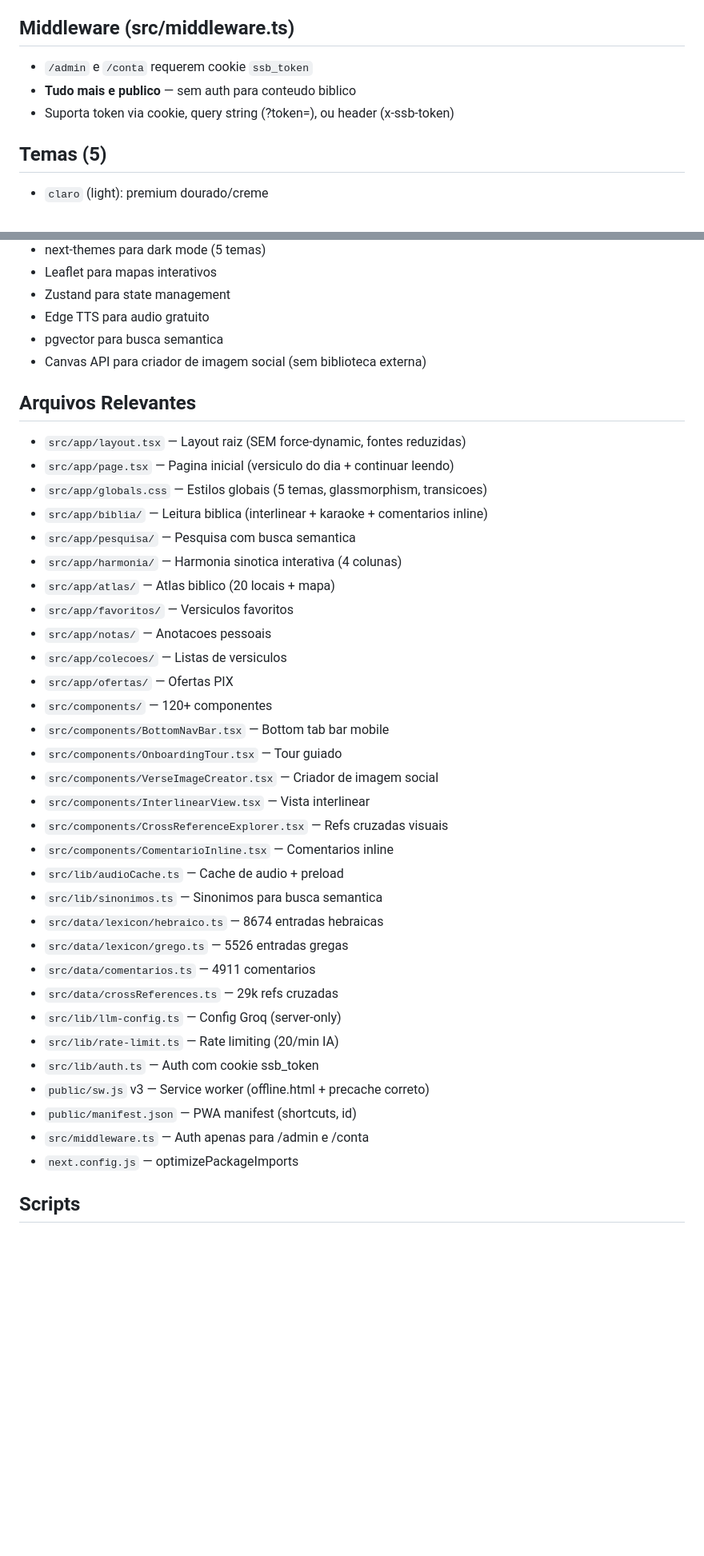
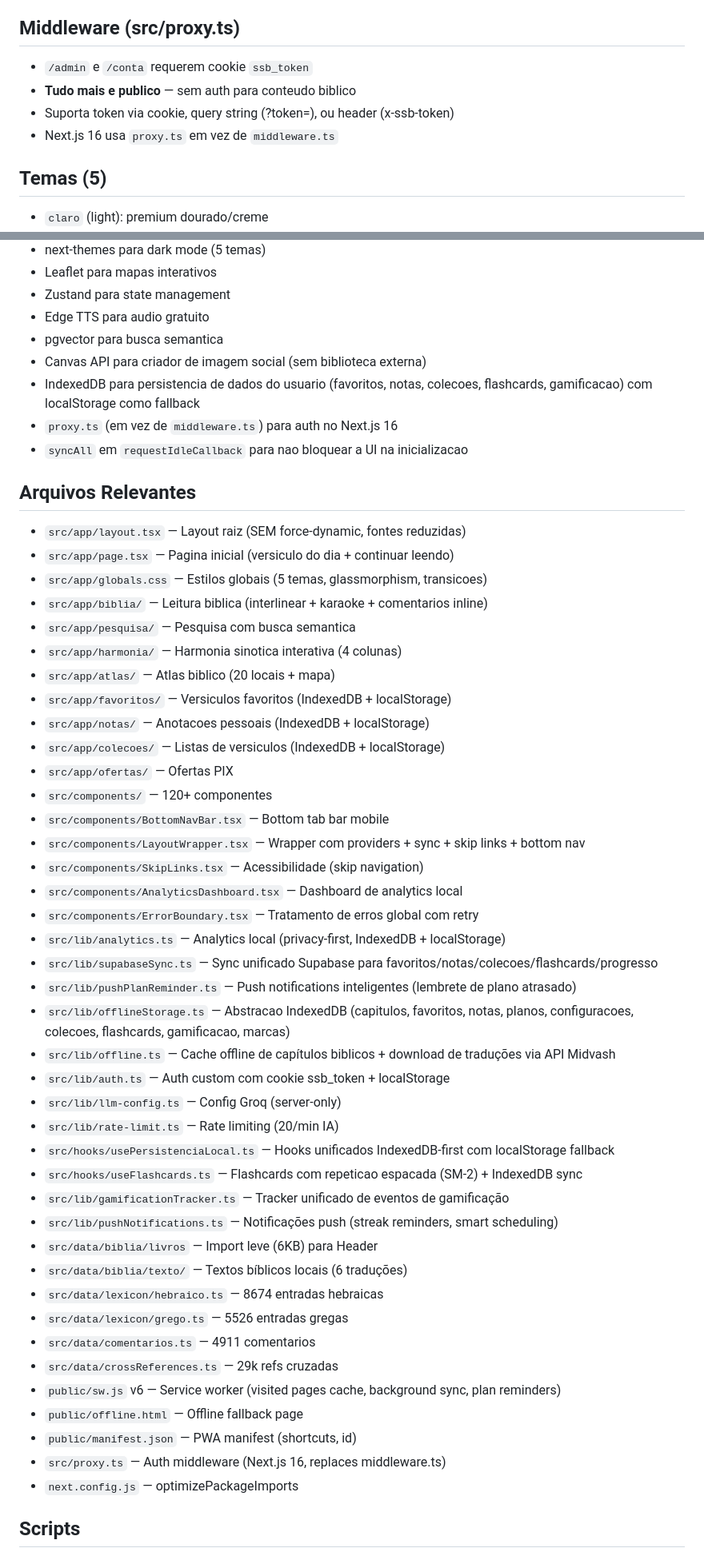
Before and after one commit to psimariojunior/sola-scriptura-br, a Markdown page: AGENTS.md, 2 parts joined by grey strips. Shown at 80% size. Drawn GitHub-style; blank space fills up the shorter version.

Commit message:
docs: update AGENTS.md with proxy.ts, Next.js 16, IndexedDB persistence, analytics rewrite

```diff
--- a/AGENTS.md
+++ b/AGENTS.md
@@ -216,10 +216,11 @@ Plataforma de estudo biblico completa. Site + App mobile. **Acesso livre, sem an
 - **Cache strategies**: cacheFirst (static), networkFirst (API), staleWhileRevalidate (HTML)
 - **Manifest**: shortcuts (Biblia, Pesquisa, IA), id, apple-status-bar-style
 
-## Middleware (src/middleware.ts)
+## Middleware (src/proxy.ts)
 - `/admin` e `/conta` requerem cookie `ssb_token`
 - **Tudo mais e publico** — sem auth para conteudo biblico
 - Suporta token via cookie, query string (?token=), ou header (x-ssb-token)
+- Next.js 16 usa `proxy.ts` em vez de `middleware.ts`
 
 ## Temas (5)
 - `claro` (light): premium dourado/creme
@@ -255,6 +256,9 @@ Plataforma de estudo biblico completa. Site + App mobile. **Acesso livre, sem an
 - Edge TTS para audio gratuito
 - pgvector para busca semantica
 - Canvas API para criador de imagem social (sem biblioteca externa)
+- IndexedDB para persistencia de dados do usuario (favoritos, notas, colecoes, flashcards, gamificacao) com localStorage como fallback
+- `proxy.ts` (em vez de `middleware.ts`) para auth no Next.js 16
+- `syncAll` em `requestIdleCallback` para nao bloquear a UI na inicializacao
 
 ## Arquivos Relevantes
 - `src/app/layout.tsx` — Layout raiz (SEM force-dynamic, fontes reduzidas)
@@ -264,29 +268,38 @@ Plataforma de estudo biblico completa. Site + App mobile. **Acesso livre, sem an
 - `src/app/pesquisa/` — Pesquisa com busca semantica
 - `src/app/harmonia/` — Harmonia sinotica interativa (4 colunas)
 - `src/app/atlas/` — Atlas biblico (20 locais + mapa)
-- `src/app/favoritos/` — Versiculos favoritos
-- `src/app/notas/` — Anotacoes pessoais
-- `src/app/colecoes/` — Listas de versiculos
+- `src/app/favoritos/` — Versiculos favoritos (IndexedDB + localStorage)
+- `src/app/notas/` — Anotacoes pessoais (IndexedDB + localStorage)
+- `src/app/colecoes/` — Listas de versiculos (IndexedDB + localStorage)
 - `src/app/ofertas/` — Ofertas PIX
 - `src/components/` — 120+ componentes
 - `src/components/BottomNavBar.tsx` — Bottom tab bar mobile
-- `src/components/OnboardingTour.tsx` — Tour guiado
-- `src/components/VerseImageCreator.tsx` — Criador de imagem social
-- `src/components/InterlinearView.tsx` — Vista interlinear
-- `src/components/CrossReferenceExplorer.tsx` — Refs cruzadas visuais
-- `src/components/ComentarioInline.tsx` — Comentarios inline
-- `src/lib/audioCache.ts` — Cache de audio + preload
-- `src/lib/sinonimos.ts` — Sinonimos para busca semantica
+- `src/components/LayoutWrapper.tsx` — Wrapper com providers + sync + skip links + bottom nav
+- `src/components/SkipLinks.tsx` — Acessibilidade (skip navigation)
+- `src/components/AnalyticsDashboard.tsx` — Dashboard de analytics local
+- `src/components/ErrorBoundary.tsx` — Tratamento de erros global com retry
+- `src/lib/analytics.ts` — Analytics local (privacy-first, IndexedDB + localStorage)
+- `src/lib/supabaseSync.ts` — Sync unificado Supabase para favoritos/notas/colecoes/flashcards/progresso
+- `src/lib/pushPlanReminder.ts` — Push notifications inteligentes (lembrete de plano atrasado)
+- `src/lib/offlineStorage.ts` — Abstracao IndexedDB (capitulos, favoritos, notas, planos, configuracoes, colecoes, flashcards, gamificacao, marcas)
+- `src/lib/offline.ts` — Cache offline de capítulos biblicos + download de traduções via API Midvash
+- `src/lib/auth.ts` — Auth custom com cookie ssb_token + localStorage
+- `src/lib/llm-config.ts` — Config Groq (server-only)
+- `src/lib/rate-limit.ts` — Rate limiting (20/min IA)
+- `src/hooks/usePersistenciaLocal.ts` — Hooks unificados IndexedDB-first com localStorage fallback
+- `src/hooks/useFlashcards.ts` — Flashcards com repeticao espacada (SM-2) + IndexedDB sync
+- `src/lib/gamificationTracker.ts` — Tracker unificado de eventos de gamificação
+- `src/lib/pushNotifications.ts` — Notificações push (streak reminders, smart scheduling)
+- `src/data/biblia/livros` — Import leve (6KB) para Header
+- `src/data/biblia/texto/` — Textos bíblicos locais (6 traduções)
 - `src/data/lexicon/hebraico.ts` — 8674 entradas hebraicas
 - `src/data/lexicon/grego.ts` — 5526 entradas gregas
 - `src/data/comentarios.ts` — 4911 comentarios
 - `src/data/crossReferences.ts` — 29k refs cruzadas
-- `src/lib/llm-config.ts` — Config Groq (server-only)
-- `src/lib/rate-limit.ts` — Rate limiting (20/min IA)
-- `src/lib/auth.ts` — Auth com cookie ssb_token
-- `public/sw.js` v3 — Service worker (offline.html + precache correto)
+- `public/sw.js` v6 — Service worker (visited pages cache, background sync, plan reminders)
+- `public/offline.html` — Offline fallback page
 - `public/manifest.json` — PWA manifest (shortcuts, id)
-- `src/middleware.ts` — Auth apenas para /admin e /conta
+- `src/proxy.ts` — Auth middleware (Next.js 16, replaces middleware.ts)
 - `next.config.js` — optimizePackageImports
 
 ## Scripts
```
Also changed, not shown: other parts of AGENTS.md (+1 -1 lines).
